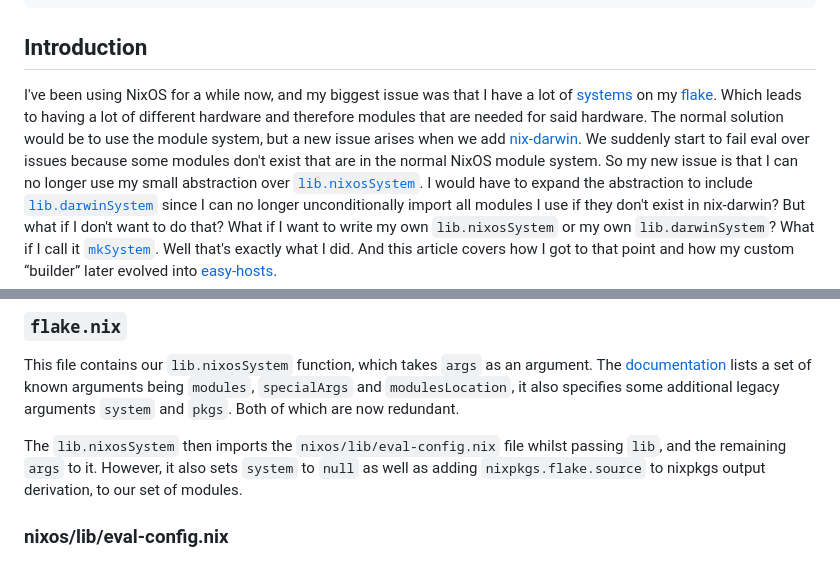
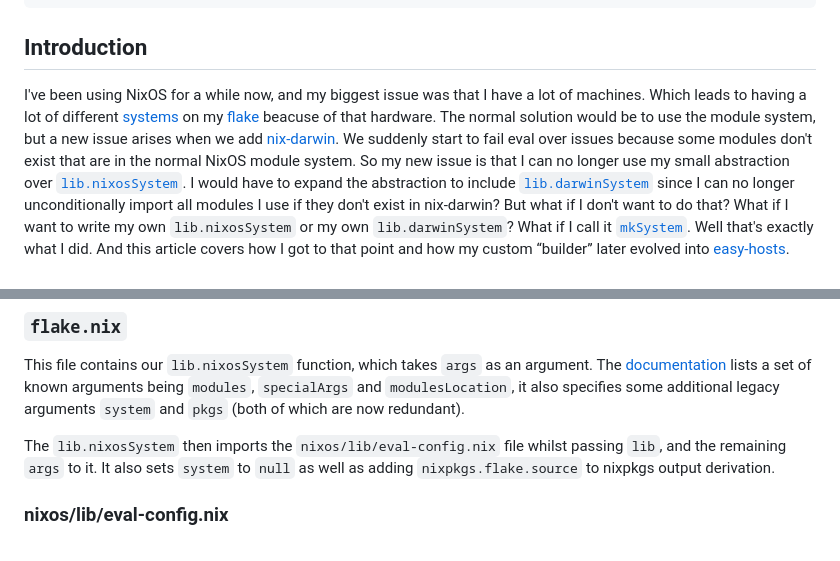
Before and after one commit to isabelroses/website, a Markdown page: content/custom-lib-nixossystem.md, 2 parts joined by grey strips. Drawn GitHub-style.

Commit message:
chore: misc misc misc misc misc
ty leah

```diff
--- a/content/custom-lib-nixossystem.md
+++ b/content/custom-lib-nixossystem.md
@@ -10,14 +10,15 @@ tags:
 ## Introduction
 
 I've been using NixOS for a while now, and my biggest issue was that I have a
-lot of [systems](https://github.com/isabelroses/dotfiles/tree/main/systems) on
-my [flake](https://github.com/isabelroses/dotfiles). Which leads to having a
-lot of different hardware and therefore modules that are needed for said
-hardware. The normal solution would be to use the module system, but a new
-issue arises when we add [nix-darwin](https://github.com/LnL7/nix-darwin). We
-suddenly start to fail eval over issues because some modules don't exist that
-are in the normal NixOS module system. So my new issue is that I can no longer
-use my small abstraction over
+lot of machines. Which leads to having a lot of different
+[systems](https://github.com/isabelroses/dotfiles/tree/main/systems) on my
+[flake](https://github.com/isabelroses/dotfiles) beacuse of that hardware. The
+normal solution would be to use the module system, but a new issue arises when
+we add [nix-darwin](https://github.com/LnL7/nix-darwin). We suddenly start to
+fail
+eval over issues because some modules don't exist that are in the normal NixOS
+module system. So my new issue is that I can no longer use my small abstraction
+over
 [`lib.nixosSystem`](https://github.com/NixOS/nixpkgs/blob/5223d4097bb2c9e89d133f61f898df611d5ea3ca/flake.nix#L57-L79).
 I would have to expand the abstraction to include
 [`lib.darwinSystem`](https://github.com/LnL7/nix-darwin/blob/87131f51f8256952d1a306b5521cedc2dc61aa08/flake.nix#L21-L51)
@@ -51,12 +52,11 @@ argument. The
 [documentation](https://github.com/NixOS/nixpkgs/blob/b78b5ce3b29c147e193633659a0ea9bf97f6c0c0/flake.nix#L44)
 lists a set of known arguments being `modules`, `specialArgs` and
 `modulesLocation`, it also specifies some additional legacy arguments `system`
-and `pkgs`. Both of which are now redundant.
+and `pkgs` (both of which are now redundant).
 
 The `lib.nixosSystem` then imports the `nixos/lib/eval-config.nix` file whilst
-passing `lib`, and the remaining `args` to it. However, it also sets `system` to
-`null` as well as adding `nixpkgs.flake.source` to nixpkgs output derivation,
-to our set of modules.
+passing `lib`, and the remaining `args` to it. It also sets `system` to
+`null` as well as adding `nixpkgs.flake.source` to nixpkgs output derivation.
 
 ### nixos/lib/eval-config.nix
 
```
